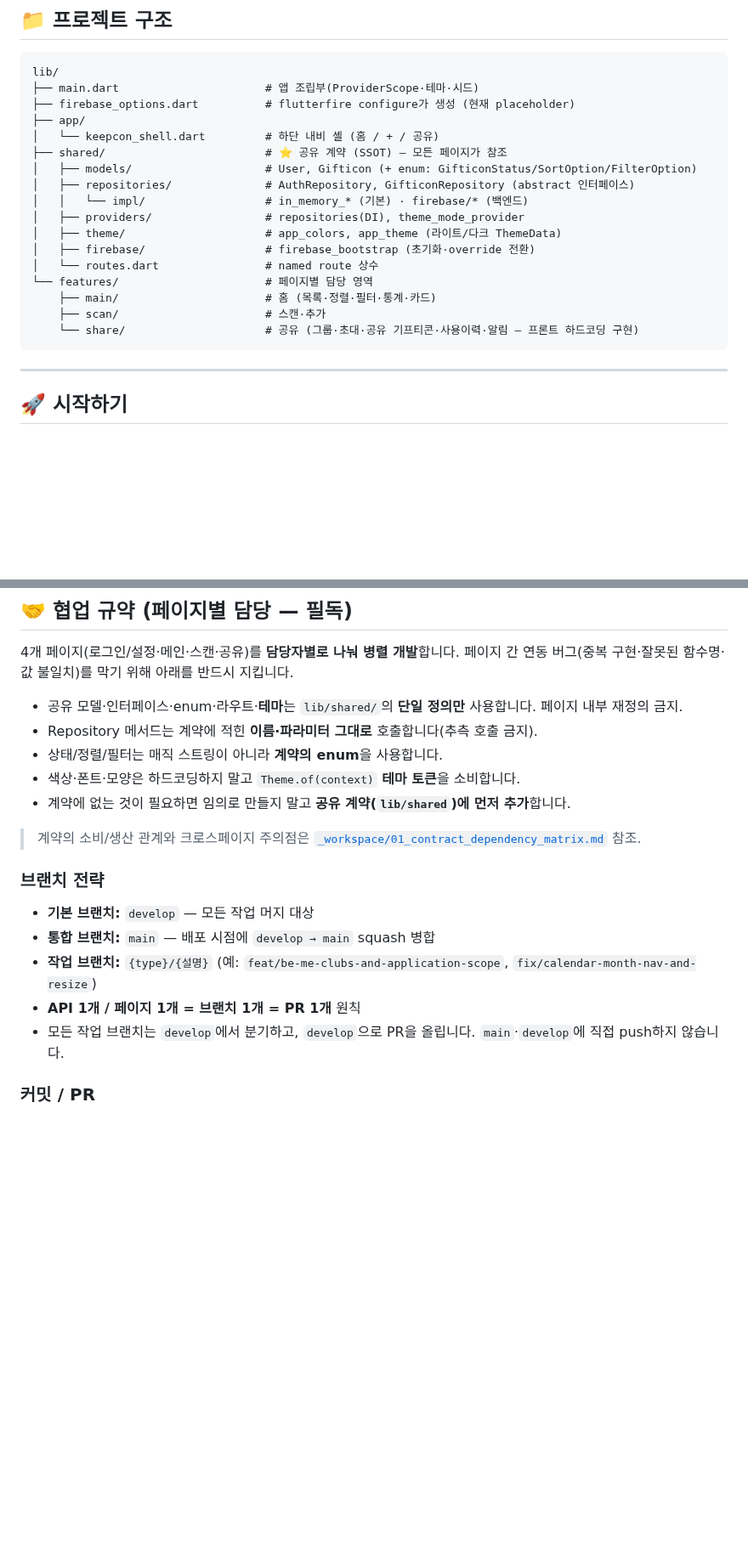
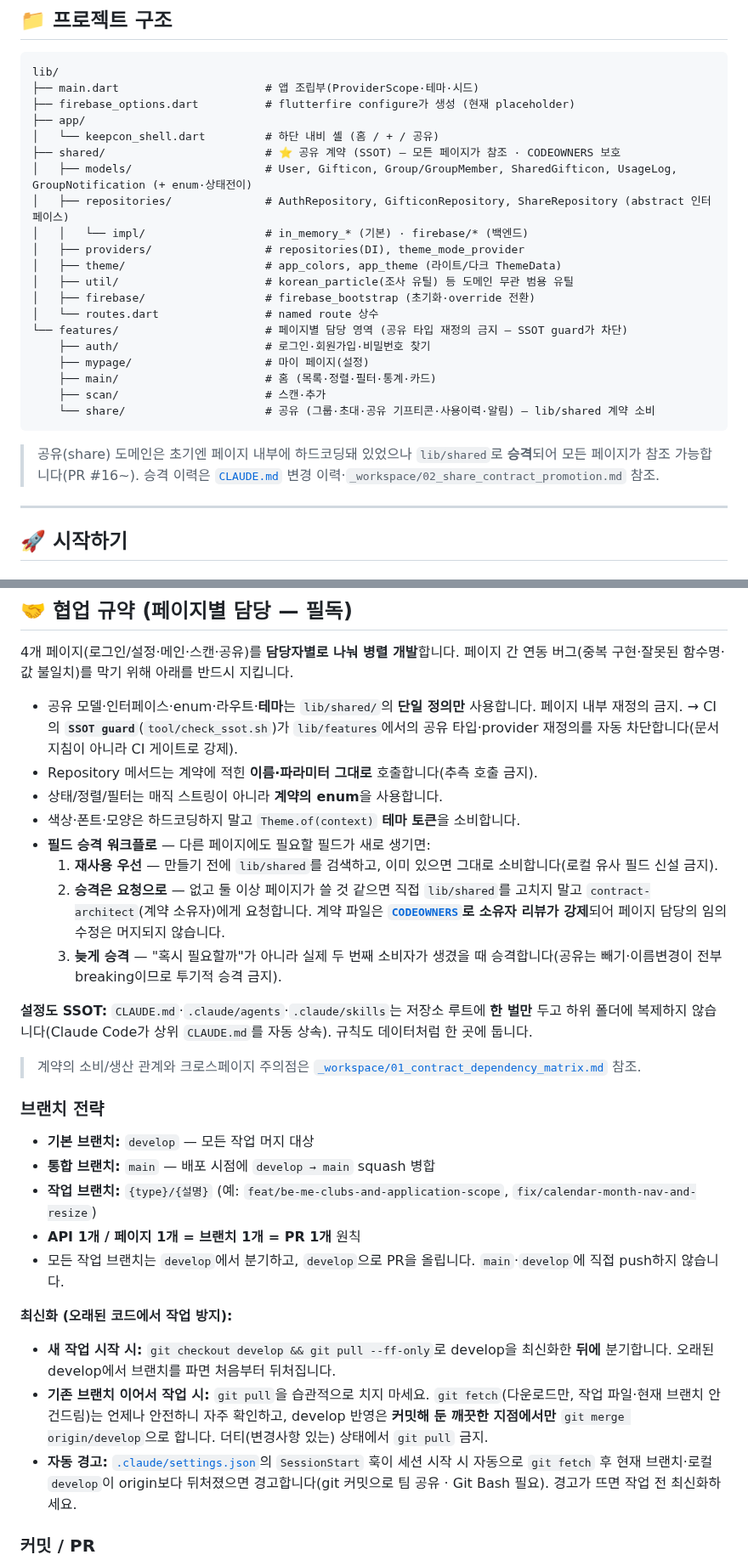
Before and after one commit to Jiwonang/KeepCon, a Markdown page: README.md, 2 parts joined by grey strips. Shown at 85% size. GitHub-like rendering; blank space fills up the shorter version.

Commit message:
docs: README에 하네스 규칙 반영 (승격 워크플로·SSOT 가드·최신화·비밀정보·CODEOWNERS)
CLAUDE.md에 쌓인 규칙을 README 협업 규약에 동기화.

- 협업 규약: 필드 승격 워크플로(재사용·요청·늦게) + SSOT guard CI 강제 + 설정 SSOT.
- 프로젝트 구조: 공유 도메인 승격(Group/SharedGifticon/ShareRepository·util) +
  auth/mypage feature + CODEOWNERS 보호 표기.
- 브랜치 전략: 안전 최신화(fetch vs pull) + SessionStart 훅.
- 브랜치 보호: 추가 하드 백스톱(Code Owners·up-to-date·CodeRabbit required·
  bypass 차단·secret scanning) 권장 목록.
- 코드 리뷰: CI 게이트에 SSOT guard 명시.
- 하네스: 가드레일 파일(check_ssot.sh·CODEOWNERS·settings.json·gitattributes).
- Firebase: 비밀정보 커밋 금지 규칙.

Co-Authored-By: Claude Opus 4.8 <noreply@anthropic.com>

````diff
--- a/README.md
+++ b/README.md
@@ -36,19 +36,24 @@ lib/
 ├── firebase_options.dart          # flutterfire configure가 생성 (현재 placeholder)
 ├── app/
 │   └── keepcon_shell.dart         # 하단 내비 셸 (홈 / + / 공유)
-├── shared/                        # ⭐ 공유 계약 (SSOT) — 모든 페이지가 참조
-│   ├── models/                    # User, Gifticon (+ enum: GifticonStatus/SortOption/FilterOption)
-│   ├── repositories/              # AuthRepository, GifticonRepository (abstract 인터페이스)
+├── shared/                        # ⭐ 공유 계약 (SSOT) — 모든 페이지가 참조 · CODEOWNERS 보호
+│   ├── models/                    # User, Gifticon, Group/GroupMember, SharedGifticon, UsageLog, GroupNotification (+ enum·상태전이)
+│   ├── repositories/              # AuthRepository, GifticonRepository, ShareRepository (abstract 인터페이스)
 │   │   └── impl/                  # in_memory_* (기본) · firebase/* (백엔드)
 │   ├── providers/                 # repositories(DI), theme_mode_provider
 │   ├── theme/                     # app_colors, app_theme (라이트/다크 ThemeData)
+│   ├── util/                      # korean_particle(조사 유틸) 등 도메인 무관 범용 유틸
 │   ├── firebase/                  # firebase_bootstrap (초기화·override 전환)
 │   └── routes.dart                # named route 상수
-└── features/                      # 페이지별 담당 영역
+└── features/                      # 페이지별 담당 영역 (공유 타입 재정의 금지 — SSOT guard가 차단)
+    ├── auth/                      # 로그인·회원가입·비밀번호 찾기
+    ├── mypage/                    # 마이 페이지(설정)
     ├── main/                      # 홈 (목록·정렬·필터·통계·카드)
     ├── scan/                      # 스캔·추가
-    └── share/                     # 공유 (그룹·초대·공유 기프티콘·사용이력·알림 — 프론트 하드코딩 구현)
+    └── share/                     # 공유 (그룹·초대·공유 기프티콘·사용이력·알림) — lib/shared 계약 소비
 ```
+
+> 공유(share) 도메인은 초기엔 페이지 내부에 하드코딩돼 있었으나 `lib/shared`로 **승격**되어 모든 페이지가 참조 가능합니다(PR #16~). 승격 이력은 [`CLAUDE.md`](CLAUDE.md) 변경 이력·`_workspace/02_share_contract_promotion.md` 참조.
 
 ---
 
@@ -80,11 +85,16 @@ flutter run
 
 4개 페이지(로그인/설정·메인·스캔·공유)를 **담당자별로 나눠 병렬 개발**합니다. 페이지 간 연동 버그(중복 구현·잘못된 함수명·값 불일치)를 막기 위해 아래를 반드시 지킵니다.
 
-- 공유 모델·인터페이스·enum·라우트·**테마**는 `lib/shared/`의 **단일 정의만** 사용합니다. 페이지 내부 재정의 금지.
+- 공유 모델·인터페이스·enum·라우트·**테마**는 `lib/shared/`의 **단일 정의만** 사용합니다. 페이지 내부 재정의 금지. → CI의 **`SSOT guard`**(`tool/check_ssot.sh`)가 `lib/features`에서의 공유 타입·provider 재정의를 자동 차단합니다(문서 지침이 아니라 CI 게이트로 강제).
 - Repository 메서드는 계약에 적힌 **이름·파라미터 그대로** 호출합니다(추측 호출 금지).
 - 상태/정렬/필터는 매직 스트링이 아니라 **계약의 enum**을 사용합니다.
 - 색상·폰트·모양은 하드코딩하지 말고 `Theme.of(context)` **테마 토큰**을 소비합니다.
-- 계약에 없는 것이 필요하면 임의로 만들지 말고 **공유 계약(`lib/shared`)에 먼저 추가**합니다.
+- **필드 승격 워크플로** — 다른 페이지에도 필요할 필드가 새로 생기면:
+  1. **재사용 우선** — 만들기 전에 `lib/shared`를 검색하고, 이미 있으면 그대로 소비합니다(로컬 유사 필드 신설 금지).
+  2. **승격은 요청으로** — 없고 둘 이상 페이지가 쓸 것 같으면 직접 `lib/shared`를 고치지 말고 `contract-architect`(계약 소유자)에게 요청합니다. 계약 파일은 **[`CODEOWNERS`](.github/CODEOWNERS)로 소유자 리뷰가 강제**되어 페이지 담당의 임의 수정은 머지되지 않습니다.
+  3. **늦게 승격** — "혹시 필요할까"가 아니라 실제 두 번째 소비자가 생겼을 때 승격합니다(공유는 빼기·이름변경이 전부 breaking이므로 투기적 승격 금지).
+
+**설정도 SSOT:** `CLAUDE.md`·`.claude/agents`·`.claude/skills`는 저장소 루트에 **한 벌만** 두고 하위 폴더에 복제하지 않습니다(Claude Code가 상위 `CLAUDE.md`를 자동 상속). 규칙도 데이터처럼 한 곳에 둡니다.
 
 > 계약의 소비/생산 관계와 크로스페이지 주의점은 [`_workspace/01_contract_dependency_matrix.md`](_workspace/01_contract_dependency_matrix.md) 참조.
 
@@ -95,6 +105,12 @@ flutter run
 - **작업 브랜치:** `{type}/{설명}` (예: `feat/be-me-clubs-and-application-scope`, `fix/calendar-month-nav-and-resize`)
 - **API 1개 / 페이지 1개 = 브랜치 1개 = PR 1개** 원칙
 - 모든 작업 브랜치는 `develop`에서 분기하고, `develop`으로 PR을 올립니다. `main`·`develop`에 직접 push하지 않습니다.
+
+**최신화 (오래된 코드에서 작업 방지):**
+
+- **새 작업 시작 시:** `git checkout develop && git pull --ff-only`로 develop을 최신화한 **뒤에** 분기합니다. 오래된 develop에서 브랜치를 파면 처음부터 뒤처집니다.
+- **기존 브랜치 이어서 작업 시:** `git pull`을 습관적으로 치지 마세요. `git fetch`(다운로드만, 작업 파일·현재 브랜치 안 건드림)는 언제나 안전하니 자주 확인하고, develop 반영은 **커밋해 둔 깨끗한 지점에서만** `git merge origin/develop`으로 합니다. 더티(변경사항 있는) 상태에서 `git pull` 금지.
+- **자동 경고:** [`.claude/settings.json`](.claude/settings.json)의 `SessionStart` 훅이 세션 시작 시 자동으로 `git fetch` 후 현재 브랜치·로컬 `develop`이 origin보다 뒤처졌으면 경고합니다(git 커밋으로 팀 공유 · Git Bash 필요). 경고가 뜨면 작업 전 최신화하세요.
 
 ### 커밋 / PR
 
````
Also changed, not shown: other parts of README.md (+16 -3 lines).
